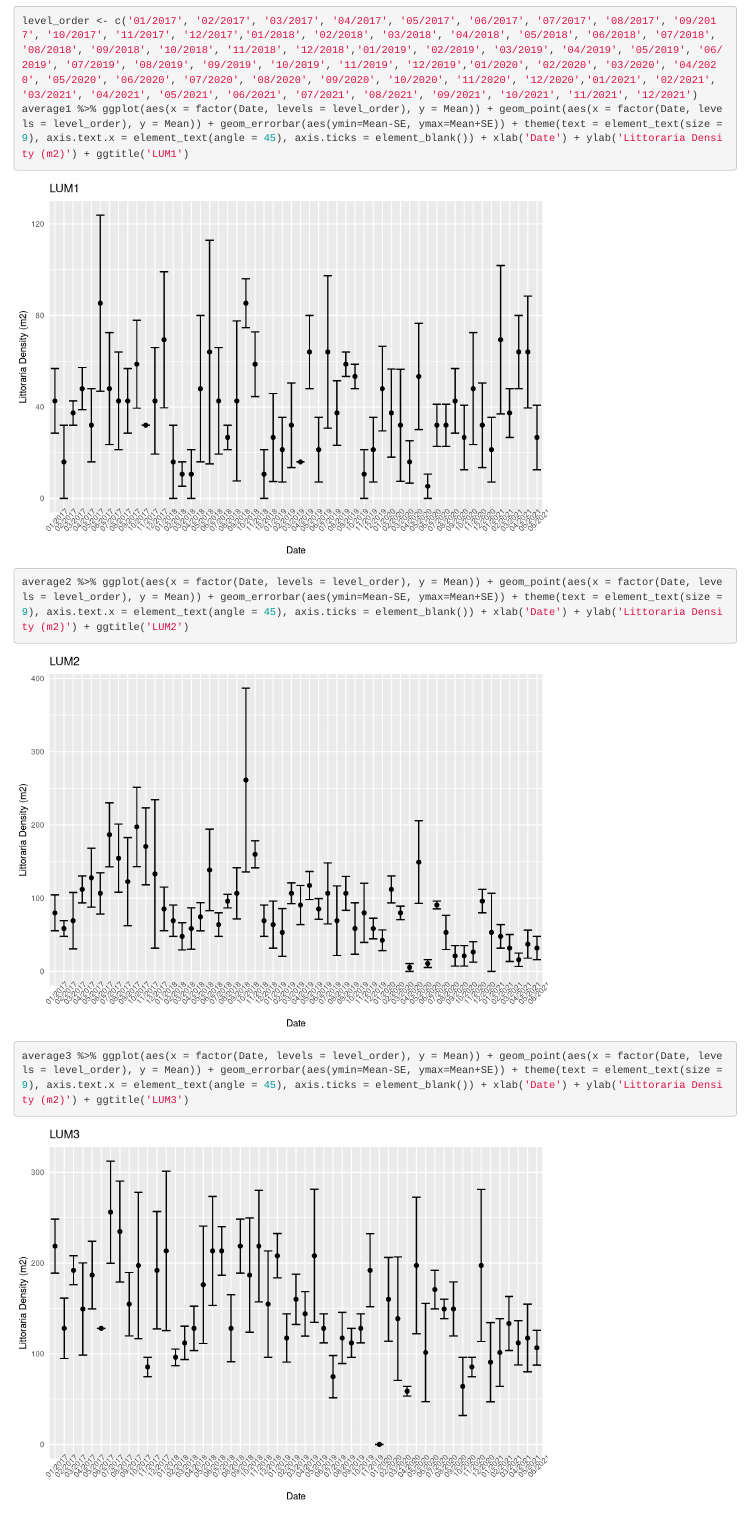
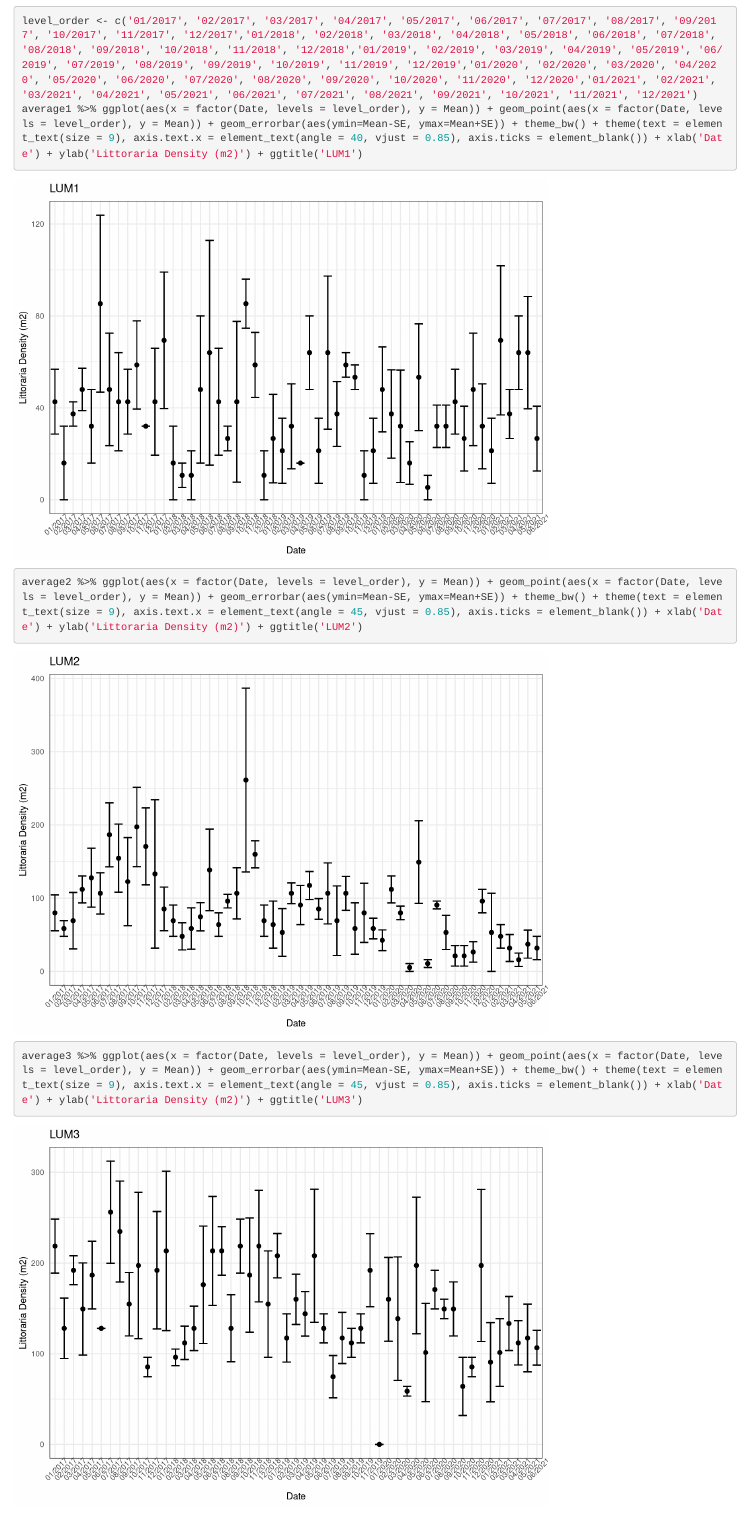
Before and after one commit to oliviaaguiar/LUMCONREU, an R Markdown document (Snail Visualization2.Rmd): the page in a window 1100 px wide, from 15030 px down. Rendered offline with R 4.5, knitr and Pandoc, with nearby package versions.

Commit message:
updating graphs to look good for presentation

````diff
--- a/Snail Visualization2.Rmd
+++ b/Snail Visualization2.Rmd
@@ -142,11 +142,11 @@ snail3 %>% ggplot() + geom_boxplot(aes(x = season, y = Li_density_m2)) + xlab('S
 #monthly plot of entire study period
 ```{r}
 level_order <- c('01/2017', '02/2017', '03/2017', '04/2017', '05/2017', '06/2017', '07/2017', '08/2017', '09/2017', '10/2017', '11/2017', '12/2017','01/2018', '02/2018', '03/2018', '04/2018', '05/2018', '06/2018', '07/2018', '08/2018', '09/2018', '10/2018', '11/2018', '12/2018','01/2019', '02/2019', '03/2019', '04/2019', '05/2019', '06/2019', '07/2019', '08/2019', '09/2019', '10/2019', '11/2019', '12/2019','01/2020', '02/2020', '03/2020', '04/2020', '05/2020', '06/2020', '07/2020', '08/2020', '09/2020', '10/2020', '11/2020', '12/2020','01/2021', '02/2021', '03/2021', '04/2021', '05/2021', '06/2021', '07/2021', '08/2021', '09/2021', '10/2021', '11/2021', '12/2021')
-average1 %>% ggplot(aes(x = factor(Date, levels = level_order), y = Mean)) + geom_point(aes(x = factor(Date, levels = level_order), y = Mean)) + geom_errorbar(aes(ymin=Mean-SE, ymax=Mean+SE)) + theme(text = element_text(size = 9), axis.text.x = element_text(angle = 45), axis.ticks = element_blank()) + xlab('Date') + ylab('Littoraria Density (m2)') + ggtitle('LUM1')
+average1 %>% ggplot(aes(x = factor(Date, levels = level_order), y = Mean)) + geom_point(aes(x = factor(Date, levels = level_order), y = Mean)) + geom_errorbar(aes(ymin=Mean-SE, ymax=Mean+SE)) + theme_bw() + theme(text = element_text(size = 9), axis.text.x = element_text(angle = 40, vjust = 0.85), axis.ticks = element_blank()) + xlab('Date') + ylab('Littoraria Density (m2)') + ggtitle('LUM1')
 
-average2 %>% ggplot(aes(x = factor(Date, levels = level_order), y = Mean)) + geom_point(aes(x = factor(Date, levels = level_order), y = Mean)) + geom_errorbar(aes(ymin=Mean-SE, ymax=Mean+SE)) + theme(text = element_text(size = 9), axis.text.x = element_text(angle = 45), axis.ticks = element_blank()) + xlab('Date') + ylab('Littoraria Density (m2)') + ggtitle('LUM2')
+average2 %>% ggplot(aes(x = factor(Date, levels = level_order), y = Mean)) + geom_point(aes(x = factor(Date, levels = level_order), y = Mean)) + geom_errorbar(aes(ymin=Mean-SE, ymax=Mean+SE)) + theme_bw() + theme(text = element_text(size = 9), axis.text.x = element_text(angle = 45, vjust = 0.85), axis.ticks = element_blank()) + xlab('Date') + ylab('Littoraria Density (m2)') + ggtitle('LUM2')
 
-average3 %>% ggplot(aes(x = factor(Date, levels = level_order), y = Mean)) + geom_point(aes(x = factor(Date, levels = level_order), y = Mean)) + geom_errorbar(aes(ymin=Mean-SE, ymax=Mean+SE)) + theme(text = element_text(size = 9), axis.text.x = element_text(angle = 45), axis.ticks = element_blank()) + xlab('Date') + ylab('Littoraria Density (m2)') + ggtitle('LUM3')
+average3 %>% ggplot(aes(x = factor(Date, levels = level_order), y = Mean)) + geom_point(aes(x = factor(Date, levels = level_order), y = Mean)) + geom_errorbar(aes(ymin=Mean-SE, ymax=Mean+SE)) + theme_bw() + theme(text = element_text(size = 9), axis.text.x = element_text(angle = 45, vjust = 0.85), axis.ticks = element_blank()) + xlab('Date') + ylab('Littoraria Density (m2)') + ggtitle('LUM3')
 ```
 
 #making graph of periwinkle density during the whole study period
````
Also changed, not shown: Snail Visualization.Rmd (+2 -2 lines).
